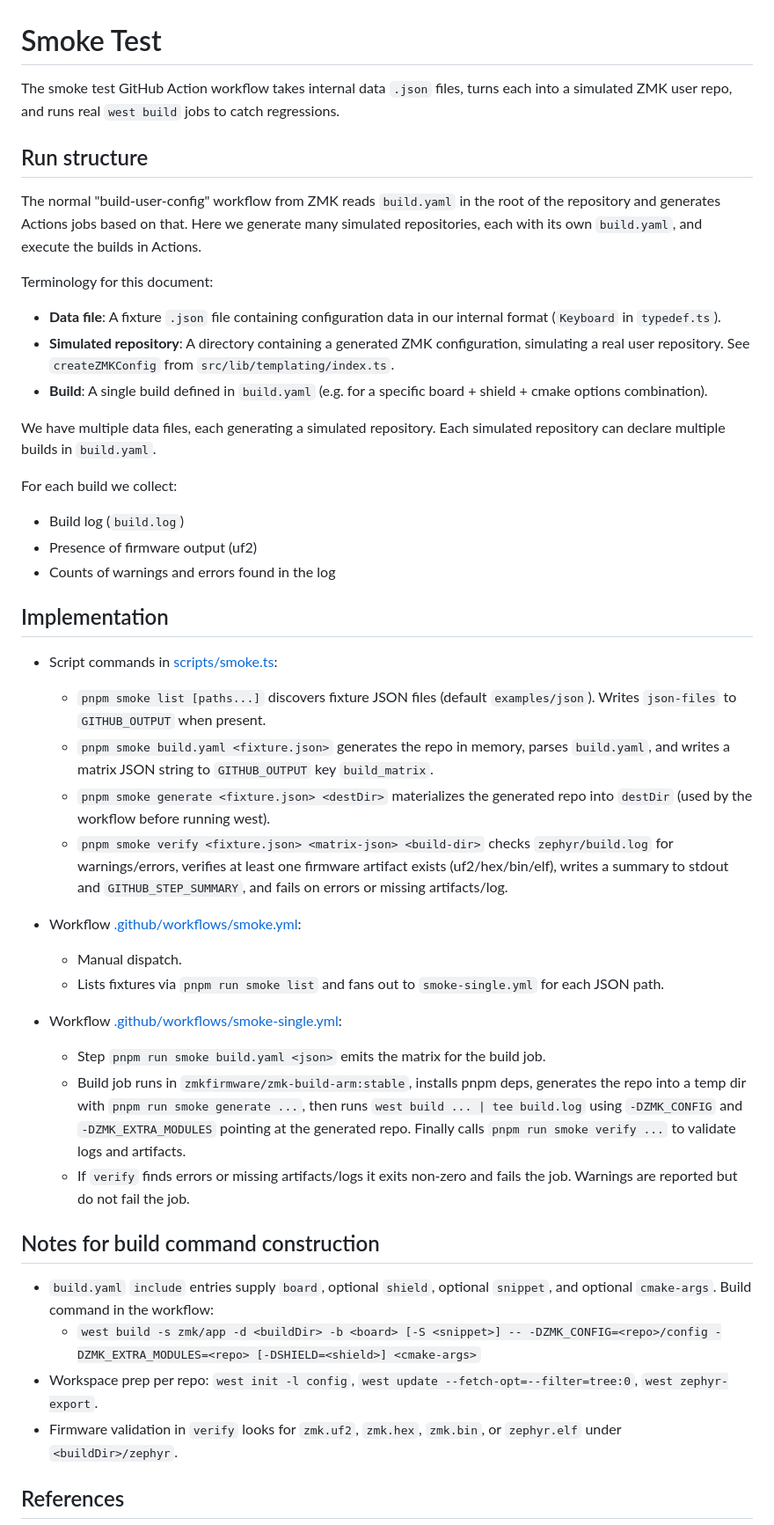
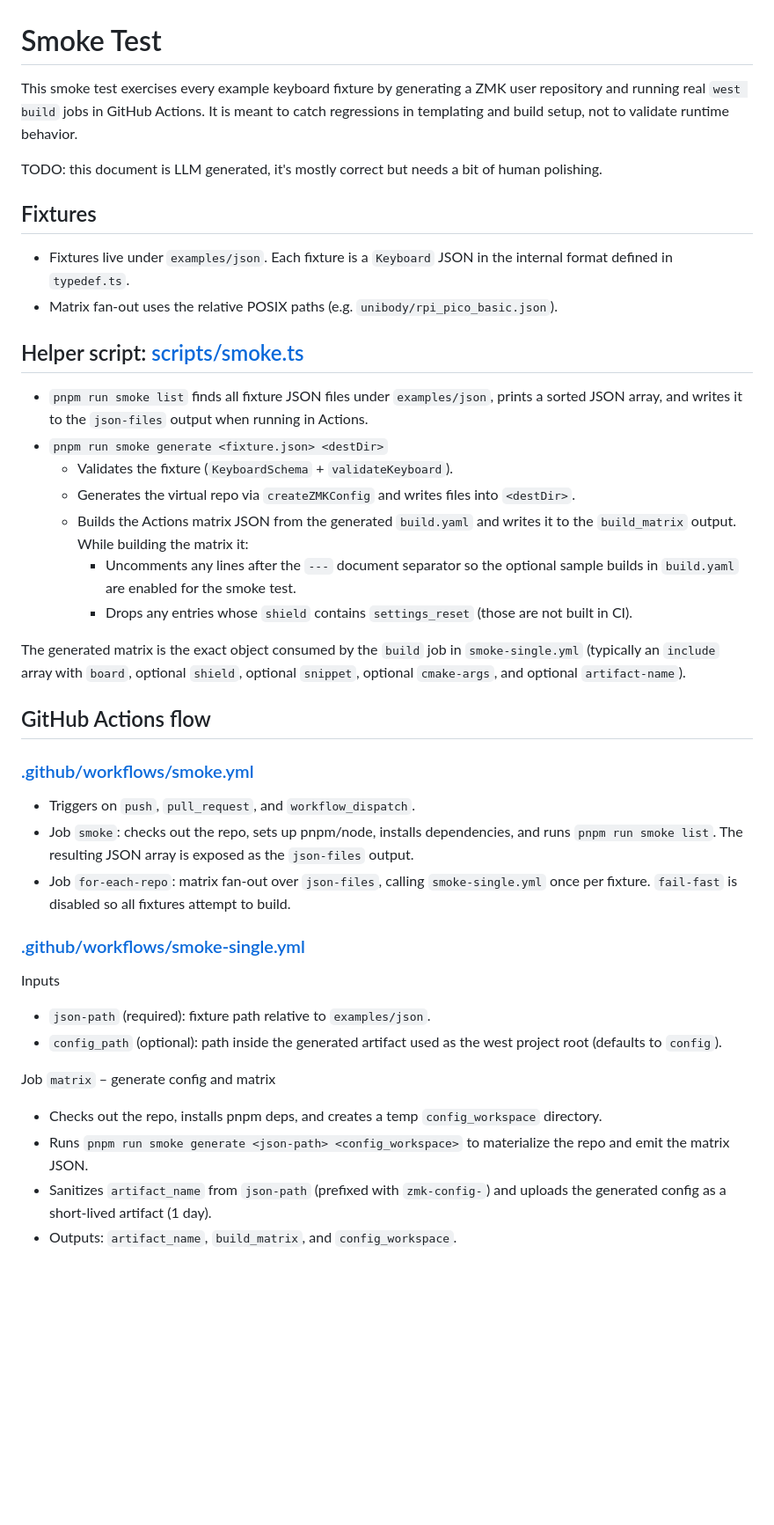
Before and after one commit to Genteure/zmk-wizard, a Markdown page: scripts/smokeTest.md, the part around one of its changes. Shown at 88% size. Rendered like a GitHub page; blank space fills up the shorter version.

Commit message:
docs: update smoke test notes

```diff
--- a/scripts/smokeTest.md
+++ b/scripts/smokeTest.md
@@ -1,48 +1,45 @@
 # Smoke Test
 
-The smoke test GitHub Action workflow takes internal data `.json` files, turns each into a simulated ZMK user repo, and runs real `west build` jobs to catch regressions.
+This smoke test exercises every example keyboard fixture by generating a ZMK user repository and running real `west build` jobs in GitHub Actions. It is meant to catch regressions in templating and build setup, not to validate runtime behavior.
 
-## Run structure
+TODO: this document is LLM generated, it's mostly correct but needs a bit of human polishing.
 
-The normal "build-user-config" workflow from ZMK reads `build.yaml` in the root of the repository and generates Actions jobs based on that. Here we generate many simulated repositories, each with its own `build.yaml`, and execute the builds in Actions.
+## Fixtures
 
-Terminology for this document:
+- Fixtures live under `examples/json`. Each fixture is a `Keyboard` JSON in the internal format defined in `typedef.ts`.
+- Matrix fan-out uses the relative POSIX paths (e.g. `unibody/rpi_pico_basic.json`).
 
-- **Data file**: A fixture `.json` file containing configuration data in our internal format (`Keyboard` in `typedef.ts`).
-- **Simulated repository**: A directory containing a generated ZMK configuration, simulating a real user repository. See `createZMKConfig` from `src/lib/templating/index.ts`.
-- **Build**: A single build defined in `build.yaml` (e.g. for a specific board + shield + cmake options combination).
+## Helper script: [scripts/smoke.ts](scripts/smoke.ts)
 
-We have multiple data files, each generating a simulated repository. Each simulated repository can declare multiple builds in `build.yaml`.
+- `pnpm run smoke list` finds all fixture JSON files under `examples/json`, prints a sorted JSON array, and writes it to the `json-files` output when running in Actions.
+- `pnpm run smoke generate <fixture.json> <destDir>`
+  - Validates the fixture (`KeyboardSchema` + `validateKeyboard`).
+  - Generates the virtual repo via `createZMKConfig` and writes files into `<destDir>`.
+  - Builds the Actions matrix JSON from the generated `build.yaml` and writes it to the `build_matrix` output. While building the matrix it:
+    - Uncomments any lines after the `---` document separator so the optional sample builds in `build.yaml` are enabled for the smoke test.
+    - Drops any entries whose `shield` contains `settings_reset` (those are not built in CI).
 
-For each build we collect:
+The generated matrix is the exact object consumed by the `build` job in `smoke-single.yml` (typically an `include` array with `board`, optional `shield`, optional `snippet`, optional `cmake-args`, and optional `artifact-name`).
 
-- Build log (`build.log`)
-- Presence of firmware output (uf2)
-- Counts of warnings and errors found in the log
+## GitHub Actions flow
 
-## Implementation
+### [.github/workflows/smoke.yml](.github/workflows/smoke.yml)
 
-- Script commands in [scripts/smoke.ts](scripts/smoke.ts):
-  - `pnpm smoke list [paths...]` discovers fixture JSON files (default `examples/json`). Writes `json-files` to `GITHUB_OUTPUT` when present.
-  - `pnpm smoke build.yaml <fixture.json>` generates the repo in memory, parses `build.yaml`, and writes a matrix JSON string to `GITHUB_OUTPUT` key `build_matrix`.
-  - `pnpm smoke generate <fixture.json> <destDir>` materializes the generated repo into `destDir` (used by the workflow before running west).
-  - `pnpm smoke verify <fixture.json> <matrix-json> <build-dir>` checks `zephyr/build.log` for warnings/errors, verifies at least one firmware artifact exists (uf2/hex/bin/elf), writes a summary to stdout and `GITHUB_STEP_SUMMARY`, and fails on errors or missing artifacts/log.
+- Triggers on `push`, `pull_request`, and `workflow_dispatch`.
+- Job `smoke`: checks out the repo, sets up pnpm/node, installs dependencies, and runs `pnpm run smoke list`. The resulting JSON array is exposed as the `json-files` output.
+- Job `for-each-repo`: matrix fan-out over `json-files`, calling `smoke-single.yml` once per fixture. `fail-fast` is disabled so all fixtures attempt to build.
 
-- Workflow [.github/workflows/smoke.yml](.github/workflows/smoke.yml):
-  - Manual dispatch.
-  - Lists fixtures via `pnpm run smoke list` and fans out to `smoke-single.yml` for each JSON path.
+### [.github/workflows/smoke-single.yml](.github/workflows/smoke-single.yml)
 
-- Workflow [.github/workflows/smoke-single.yml](.github/workflows/smoke-single.yml):
-  - Step `pnpm run smoke build.yaml <json>` emits the matrix for the build job.
-  - Build job runs in `zmkfirmware/zmk-build-arm:stable`, installs pnpm deps, generates the repo into a temp dir with `pnpm run smoke generate ...`, then runs `west build ... | tee build.log` using `-DZMK_CONFIG` and `-DZMK_EXTRA_MODULES` pointing at the generated repo. Finally calls `pnpm run smoke verify ...` to validate logs and artifacts.
-  - If `verify` finds errors or missing artifacts/logs it exits non-zero and fails the job. Warnings are reported but do not fail the job.
+Inputs
 
-## Notes for build command construction
+- `json-path` (required): fixture path relative to `examples/json`.
+- `config_path` (optional): path inside the generated artifact used as the west project root (defaults to `config`).
 
-- `build.yaml` `include` entries supply `board`, optional `shield`, optional `snippet`, and optional `cmake-args`. Build command in the workflow:
-  - `west build -s zmk/app -d <buildDir> -b <board> [-S <snippet>] -- -DZMK_CONFIG=<repo>/config -DZMK_EXTRA_MODULES=<repo> [-DSHIELD=<shield>] <cmake-args>`
-- Workspace prep per repo: `west init -l config`, `west update --fetch-opt=--filter=tree:0`, `west zephyr-export`.
-- Firmware validation in `verify` looks for `zmk.uf2`, `zmk.hex`, `zmk.bin`, or `zephyr.elf` under `<buildDir>/zephyr`.
+Job `matrix` – generate config and matrix
 
-## References
+- Checks out the repo, installs pnpm deps, and creates a temp `config_workspace` directory.
+- Runs `pnpm run smoke generate <json-path> <config_workspace>` to materialize the repo and emit the matrix JSON.
+- Sanitizes `artifact_name` from `json-path` (prefixed with `zmk-config-`) and uploads the generated config as a short-lived artifact (1 day).
+- Outputs: `artifact_name`, `build_matrix`, and `config_workspace`.
 
```
Also changed, not shown: other parts of scripts/smokeTest.md (+14 -4 lines).
